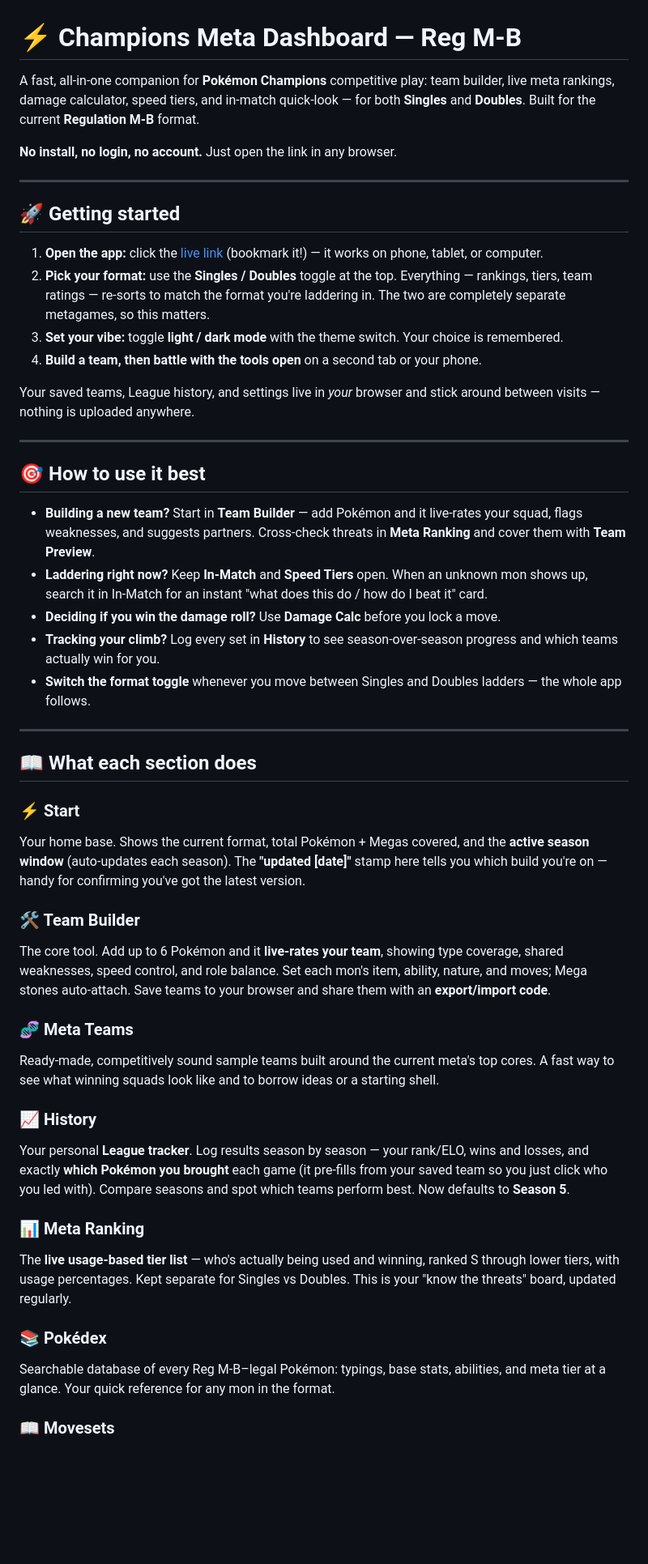
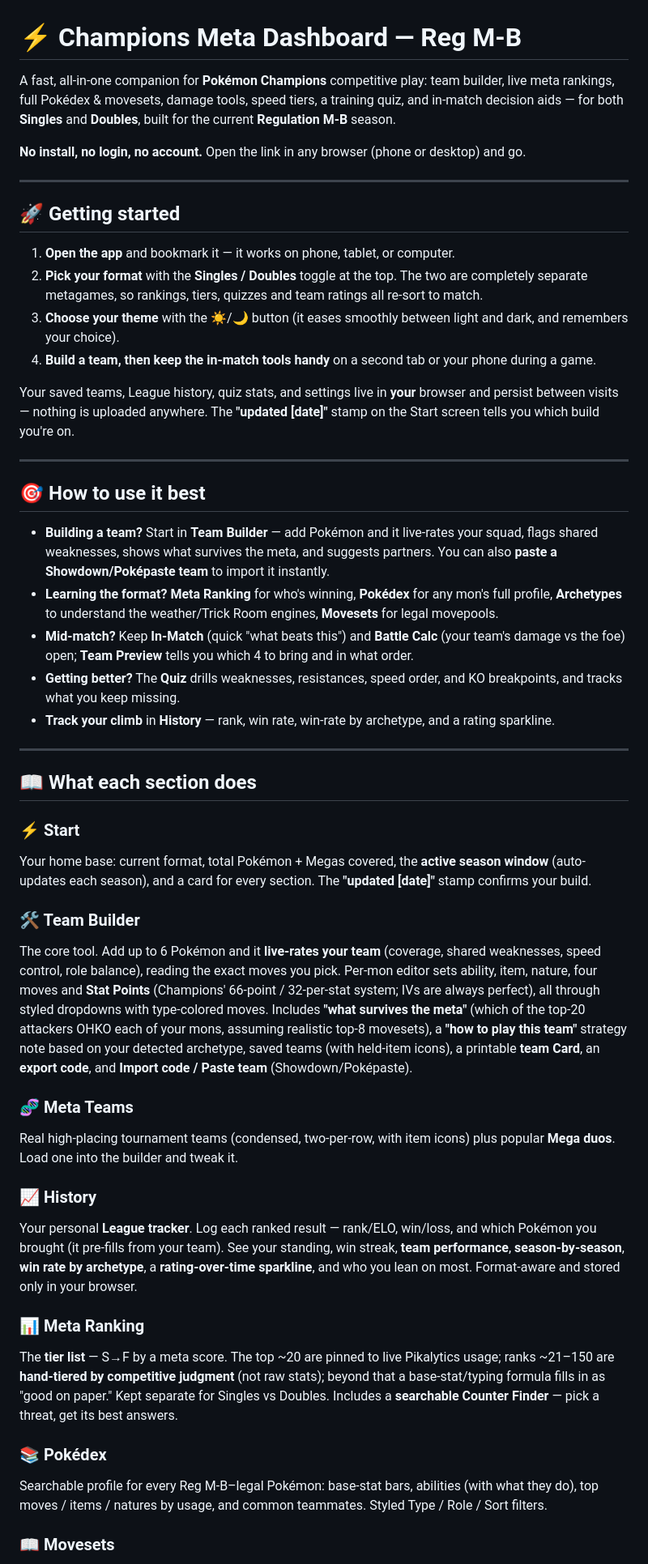
Before and after one commit to BashJr/pokemon-champions, a Markdown page: README.md, the part around one of its changes. Shown at 81% size. Rendered like a GitHub page; blank space fills up the shorter version.

Commit message:
v1.2 - new Quiz option and bug fixes

```diff
--- a/README.md
+++ b/README.md
@@ -1,50 +1,50 @@
 # ⚡ Champions Meta Dashboard — Reg M-B
 
-A fast, all-in-one companion for **Pokémon Champions** competitive play: team builder, live meta rankings, damage calculator, speed tiers, and in-match quick-look — for both **Singles** and **Doubles**. Built for the current **Regulation M-B** format.
+A fast, all-in-one companion for **Pokémon Champions** competitive play: team builder, live meta rankings, full Pokédex & movesets, damage tools, speed tiers, a training quiz, and in-match decision aids — for both **Singles** and **Doubles**, built for the current **Regulation M-B** season.
 
-**No install, no login, no account.** Just open the link in any browser.
+**No install, no login, no account.** Open the link in any browser (phone or desktop) and go.
 
 ---
 
 ## 🚀 Getting started
 
-1. **Open the app:** click the [live link](https://bashjr.github.io/pokemon-champions/) (bookmark it!) — it works on phone, tablet, or computer.
-2. **Pick your format:** use the **Singles / Doubles** toggle at the top. Everything — rankings, tiers, team ratings — re-sorts to match the format you're laddering in. The two are completely separate metagames, so this matters.
-3. **Set your vibe:** toggle **light / dark mode** with the theme switch. Your choice is remembered.
-4. **Build a team, then battle with the tools open** on a second tab or your phone.
+1. **Open the app** and bookmark it — it works on phone, tablet, or computer.
+2. **Pick your format** with the **Singles / Doubles** toggle at the top. The two are completely separate metagames, so rankings, tiers, quizzes and team ratings all re-sort to match.
+3. **Choose your theme** with the ☀️/🌙 button (it eases smoothly between light and dark, and remembers your choice).
+4. **Build a team, then keep the in-match tools handy** on a second tab or your phone during a game.
 
-Your saved teams, League history, and settings live in *your* browser and stick around between visits — nothing is uploaded anywhere.
+Your saved teams, League history, quiz stats, and settings live in **your** browser and persist between visits — nothing is uploaded anywhere. The **"updated [date]"** stamp on the Start screen tells you which build you're on.
 
 ---
 
 ## 🎯 How to use it best
 
-- **Building a new team?** Start in **Team Builder** — add Pokémon and it live-rates your squad, flags weaknesses, and suggests partners. Cross-check threats in **Meta Ranking** and cover them with **Team Preview**.
-- **Laddering right now?** Keep **In-Match** and **Speed Tiers** open. When an unknown mon shows up, search it in In-Match for an instant "what does this do / how do I beat it" card.
-- **Deciding if you win the damage roll?** Use **Damage Calc** before you lock a move.
-- **Tracking your climb?** Log every set in **History** to see season-over-season progress and which teams actually win for you.
-- **Switch the format toggle** whenever you move between Singles and Doubles ladders — the whole app follows.
+- **Building a team?** Start in **Team Builder** — add Pokémon and it live-rates your squad, flags shared weaknesses, shows what survives the meta, and suggests partners. You can also **paste a Showdown/Poképaste team** to import it instantly.
+- **Learning the format?** **Meta Ranking** for who's winning, **Pokédex** for any mon's full profile, **Archetypes** to understand the weather/Trick Room engines, **Movesets** for legal movepools.
+- **Mid-match?** Keep **In-Match** (quick "what beats this") and **Battle Calc** (your team's damage vs the foe) open; **Team Preview** tells you which 4 to bring and in what order.
+- **Getting better?** The **Quiz** drills weaknesses, resistances, speed order, and KO breakpoints, and tracks what you keep missing.
+- **Track your climb** in **History** — rank, win rate, win-rate by archetype, and a rating sparkline.
 
 ---
 
 ## 📖 What each section does
 
 ### ⚡ Start
-Your home base. Shows the current format, total Pokémon + Megas covered, and the **active season window** (auto-updates each season). The **"updated [date]"** stamp here tells you which build you're on — handy for confirming you've got the latest version.
+Your home base: current format, total Pokémon + Megas covered, the **active season window** (auto-updates each season), and a card for every section. The **"updated [date]"** stamp confirms your build.
 
 ### 🛠️ Team Builder
-The core tool. Add up to 6 Pokémon and it **live-rates your team**, showing type coverage, shared weaknesses, speed control, and role balance. Set each mon's item, ability, nature, and moves; Mega stones auto-attach. Save teams to your browser and share them with an **export/import code**.
+The core tool. Add up to 6 Pokémon and it **live-rates your team** (coverage, shared weaknesses, speed control, role balance), reading the exact moves you pick. Per-mon editor sets ability, item, nature, four moves and **Stat Points** (Champions' 66-point / 32-per-stat system; IVs are always perfect), all through styled dropdowns with type-colored moves. Includes **"what survives the meta"** (which of the top-20 attackers OHKO each of your mons, assuming realistic top-8 movesets), a **"how to play this team"** strategy note based on your detected archetype, saved teams (with held-item icons), a printable **team Card**, an **export code**, and **Import code / Paste team** (Showdown/Poképaste).
 
 ### 🧬 Meta Teams
-Ready-made, competitively sound sample teams built around the current meta's top cores. A fast way to see what winning squads look like and to borrow ideas or a starting shell.
+Real high-placing tournament teams (condensed, two-per-row, with item icons) plus popular **Mega duos**. Load one into the builder and tweak it.
 
 ### 📈 History
-Your personal **League tracker**. Log results season by season — your rank/ELO, wins and losses, and exactly **which Pokémon you brought** each game (it pre-fills from your saved team so you just click who you led with). Compare seasons and spot which teams perform best. Now defaults to **Season 5**.
+Your personal **League tracker**. Log each ranked result — rank/ELO, win/loss, and which Pokémon you brought (it pre-fills from your team). See your standing, win streak, **team performance**, **season-by-season**, **win rate by archetype**, a **rating-over-time sparkline**, and who you lean on most. Format-aware and stored only in your browser.
 
 ### 📊 Meta Ranking
-The **live usage-based tier list** — who's actually being used and winning, ranked S through lower tiers, with usage percentages. Kept separate for Singles vs Doubles. This is your "know the threats" board, updated regularly.
+The **tier list** — S→F by a meta score. The top ~20 are pinned to live Pikalytics usage; ranks ~21–150 are **hand-tiered by competitive judgment** (not raw stats); beyond that a base-stat/typing formula fills in as "good on paper." Kept separate for Singles vs Doubles. Includes a **searchable Counter Finder** — pick a threat, get its best answers.
 
 ### 📚 Pokédex
-Searchable database of every Reg M-B–legal Pokémon: typings, base stats, abilities, and meta tier at a glance. Your quick reference for any mon in the format.
+Searchable profile for every Reg M-B–legal Pokémon: base-stat bars, abilities (with what they do), top moves / items / natures by usage, and common teammates. Styled Type / Role / Sort filters.
 
 ### 📖 Movesets
```
Also changed, not shown: other parts of README.md (+37 -11 lines).
